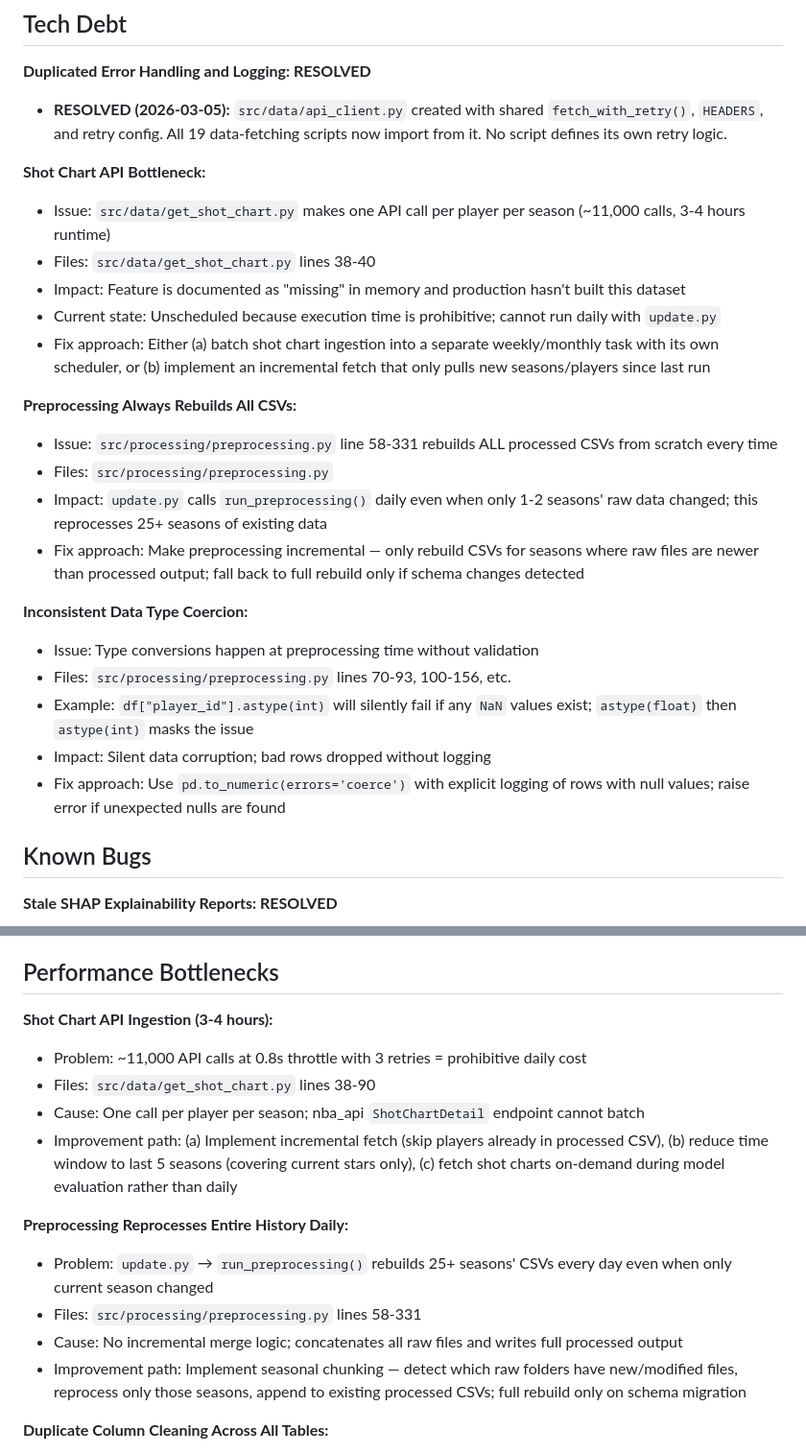
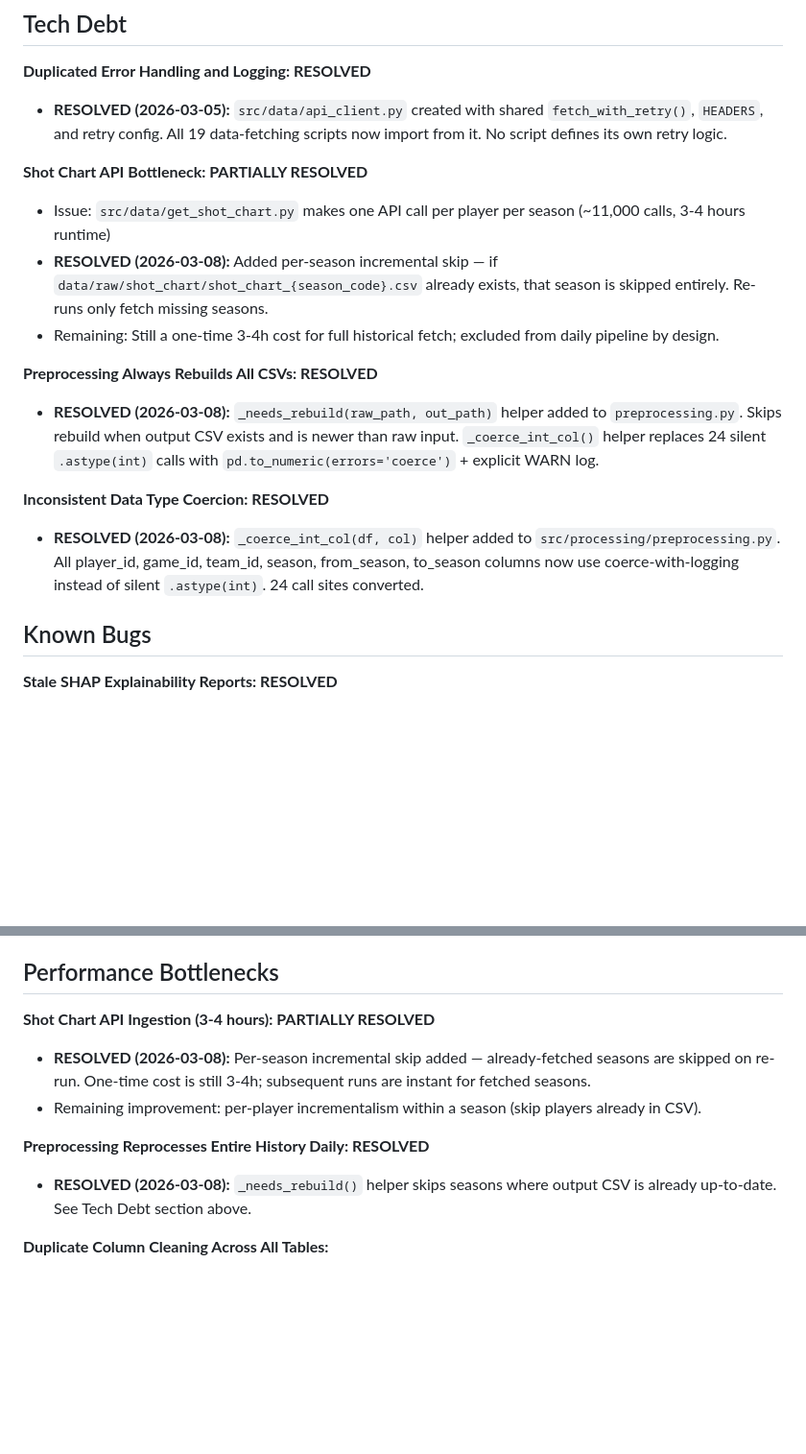
Before and after one commit to SpencerGoss/nba-analytics-project, a Markdown page: .planning/codebase/CONCERNS.md, 2 parts joined by grey strips. Shown at 96% size. GitHub-like rendering; blank space fills up the shorter version.

Commit message:
docs: update CONCERNS.md -- mark preprocessing and shot chart incremental as resolved

```diff
--- a/.planning/codebase/CONCERNS.md
+++ b/.planning/codebase/CONCERNS.md
@@ -7,25 +7,16 @@
 **Duplicated Error Handling and Logging: RESOLVED**
 - **RESOLVED (2026-03-05):** `src/data/api_client.py` created with shared `fetch_with_retry()`, `HEADERS`, and retry config. All 19 data-fetching scripts now import from it. No script defines its own retry logic.
 
-**Shot Chart API Bottleneck:**
+**Shot Chart API Bottleneck: PARTIALLY RESOLVED**
 - Issue: `src/data/get_shot_chart.py` makes one API call per player per season (~11,000 calls, 3-4 hours runtime)
-- Files: `src/data/get_shot_chart.py` lines 38-40
-- Impact: Feature is documented as "missing" in memory and production hasn't built this dataset
-- Current state: Unscheduled because execution time is prohibitive; cannot run daily with `update.py`
-- Fix approach: Either (a) batch shot chart ingestion into a separate weekly/monthly task with its own scheduler, or (b) implement an incremental fetch that only pulls new seasons/players since last run
+- **RESOLVED (2026-03-08):** Added per-season incremental skip — if `data/raw/shot_chart/shot_chart_{season_code}.csv` already exists, that season is skipped entirely. Re-runs only fetch missing seasons.
+- Remaining: Still a one-time 3-4h cost for full historical fetch; excluded from daily pipeline by design.
 
-**Preprocessing Always Rebuilds All CSVs:**
-- Issue: `src/processing/preprocessing.py` line 58-331 rebuilds ALL processed CSVs from scratch every time
-- Files: `src/processing/preprocessing.py`
-- Impact: `update.py` calls `run_preprocessing()` daily even when only 1-2 seasons' raw data changed; this reprocesses 25+ seasons of existing data
-- Fix approach: Make preprocessing incremental — only rebuild CSVs for seasons where raw files are newer than processed output; fall back to full rebuild only if schema changes detected
+**Preprocessing Always Rebuilds All CSVs: RESOLVED**
+- **RESOLVED (2026-03-08):** `_needs_rebuild(raw_path, out_path)` helper added to `preprocessing.py`. Skips rebuild when output CSV exists and is newer than raw input. `_coerce_int_col()` helper replaces 24 silent `.astype(int)` calls with `pd.to_numeric(errors='coerce')` + explicit WARN log.
 
-**Inconsistent Data Type Coercion:**
-- Issue: Type conversions happen at preprocessing time without validation
-- Files: `src/processing/preprocessing.py` lines 70-93, 100-156, etc.
-- Example: `df["player_id"].astype(int)` will silently fail if any `NaN` values exist; `astype(float)` then `astype(int)` masks the issue
-- Impact: Silent data corruption; bad rows dropped without logging
-- Fix approach: Use `pd.to_numeric(errors='coerce')` with explicit logging of rows with null values; raise error if unexpected nulls are found
+**Inconsistent Data Type Coercion: RESOLVED**
+- **RESOLVED (2026-03-08):** `_coerce_int_col(df, col)` helper added to `src/processing/preprocessing.py`. All player_id, game_id, team_id, season, from_season, to_season columns now use coerce-with-logging instead of silent `.astype(int)`. 24 call sites converted.
 
 ## Known Bugs
 
@@ -60,17 +51,12 @@
 
 ## Performance Bottlenecks
 
-**Shot Chart API Ingestion (3-4 hours):**
-- Problem: ~11,000 API calls at 0.8s throttle with 3 retries = prohibitive daily cost
-- Files: `src/data/get_shot_chart.py` lines 38-90
-- Cause: One call per player per season; nba_api `ShotChartDetail` endpoint cannot batch
-- Improvement path: (a) Implement incremental fetch (skip players already in processed CSV), (b) reduce time window to last 5 seasons (covering current stars only), (c) fetch shot charts on-demand during model evaluation rather than daily
+**Shot Chart API Ingestion (3-4 hours): PARTIALLY RESOLVED**
+- **RESOLVED (2026-03-08):** Per-season incremental skip added — already-fetched seasons are skipped on re-run. One-time cost is still 3-4h; subsequent runs are instant for fetched seasons.
+- Remaining improvement: per-player incrementalism within a season (skip players already in CSV).
 
-**Preprocessing Reprocesses Entire History Daily:**
-- Problem: `update.py` → `run_preprocessing()` rebuilds 25+ seasons' CSVs every day even when only current season changed
-- Files: `src/processing/preprocessing.py` lines 58-331
-- Cause: No incremental merge logic; concatenates all raw files and writes full processed output
-- Improvement path: Implement seasonal chunking — detect which raw folders have new/modified files, reprocess only those seasons, append to existing processed CSVs; full rebuild only on schema migration
+**Preprocessing Reprocesses Entire History Daily: RESOLVED**
+- **RESOLVED (2026-03-08):** `_needs_rebuild()` helper skips seasons where output CSV is already up-to-date. See Tech Debt section above.
 
 **Duplicate Column Cleaning Across All Tables:**
 - Problem: `clean_columns()` called 25+ times per preprocessing run; does string operations on 100,000+ rows
```
